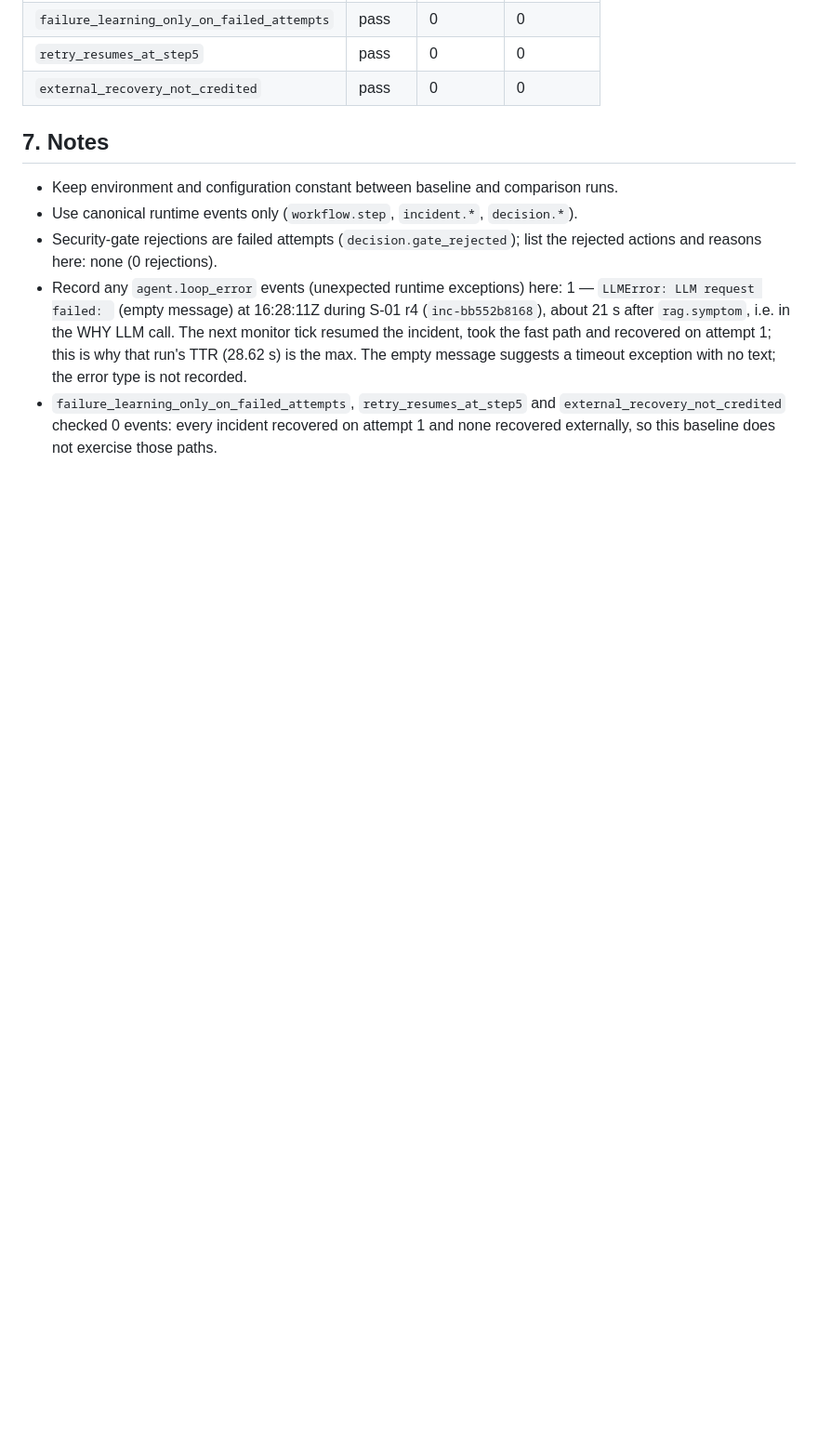
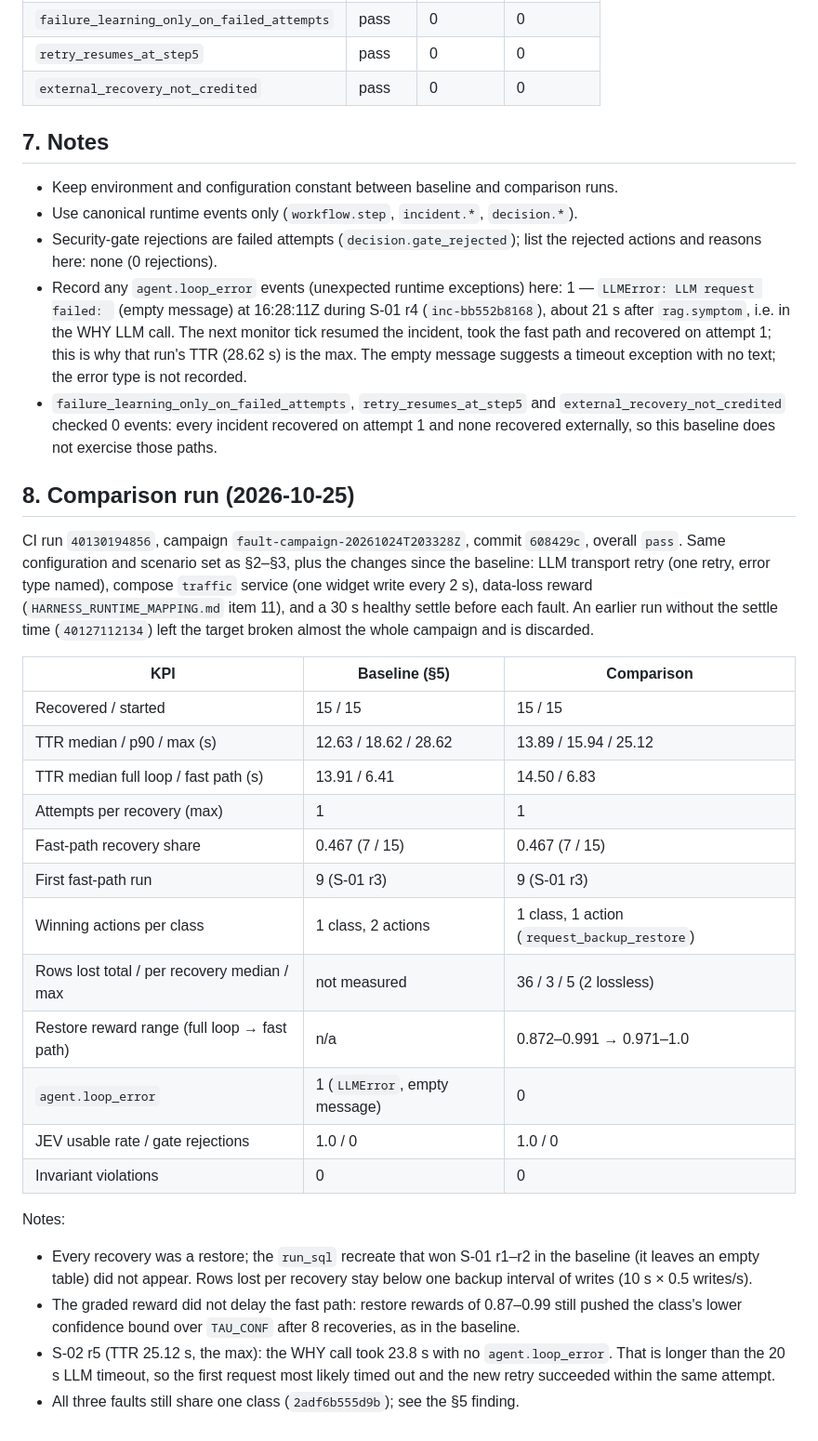
Before and after one commit to aalricc/TIM-MI, a Markdown page: docs/harness/BASELINE.md, the part around the change. Shown at 93% size. GitHub-like rendering; blank space fills up the shorter version.

```diff
--- a/docs/harness/BASELINE.md
+++ b/docs/harness/BASELINE.md
@@ -144,3 +144,40 @@ campaign, so data loss was not measured; there is no `rows_lost` KPI yet.
 - `failure_learning_only_on_failed_attempts`, `retry_resumes_at_step5` and
   `external_recovery_not_credited` checked 0 events: every incident recovered on attempt 1
   and none recovered externally, so this baseline does not exercise those paths.
+
+## 8. Comparison run (2026-10-25)
+
+CI run `40130194856`, campaign `fault-campaign-20261024T203328Z`, commit `608429c`,
+overall `pass`. Same configuration and scenario set as §2–§3, plus the changes since the
+baseline: LLM transport retry (one retry, error type named), compose `traffic` service
+(one widget write every 2 s), data-loss reward (`HARNESS_RUNTIME_MAPPING.md` item 11),
+and a 30 s healthy settle before each fault. An earlier run without the settle time
+(`40127112134`) left the target broken almost the whole campaign and is discarded.
+
+| KPI | Baseline (§5) | Comparison |
+| --- | --- | --- |
+| Recovered / started | 15 / 15 | 15 / 15 |
+| TTR median / p90 / max (s) | 12.63 / 18.62 / 28.62 | 13.89 / 15.94 / 25.12 |
+| TTR median full loop / fast path (s) | 13.91 / 6.41 | 14.50 / 6.83 |
+| Attempts per recovery (max) | 1 | 1 |
+| Fast-path recovery share | 0.467 (7 / 15) | 0.467 (7 / 15) |
+| First fast-path run | 9 (S-01 r3) | 9 (S-01 r3) |
+| Winning actions per class | 1 class, 2 actions | 1 class, 1 action (`request_backup_restore`) |
+| Rows lost total / per recovery median / max | not measured | 36 / 3 / 5 (2 lossless) |
+| Restore reward range (full loop → fast path) | n/a | 0.872–0.991 → 0.971–1.0 |
+| `agent.loop_error` | 1 (`LLMError`, empty message) | 0 |
+| JEV usable rate / gate rejections | 1.0 / 0 | 1.0 / 0 |
+| Invariant violations | 0 | 0 |
+
+Notes:
+
+- Every recovery was a restore; the `run_sql` recreate that won S-01 r1–r2 in the
+  baseline (it leaves an empty table) did not appear. Rows lost per recovery stay below
+  one backup interval of writes (10 s × 0.5 writes/s).
+- The graded reward did not delay the fast path: restore rewards of 0.87–0.99 still
+  pushed the class's lower confidence bound over `TAU_CONF` after 8 recoveries, as in the
+  baseline.
+- S-02 r5 (TTR 25.12 s, the max): the WHY call took 23.8 s with no `agent.loop_error`.
+  That is longer than the 20 s LLM timeout, so the first request most likely timed out and
+  the new retry succeeded within the same attempt.
+- All three faults still share one class (`2adf6b555d9b`); see the §5 finding.
```
Also changed, not shown: docs/WORKLOG.md (+15 -0 lines).
